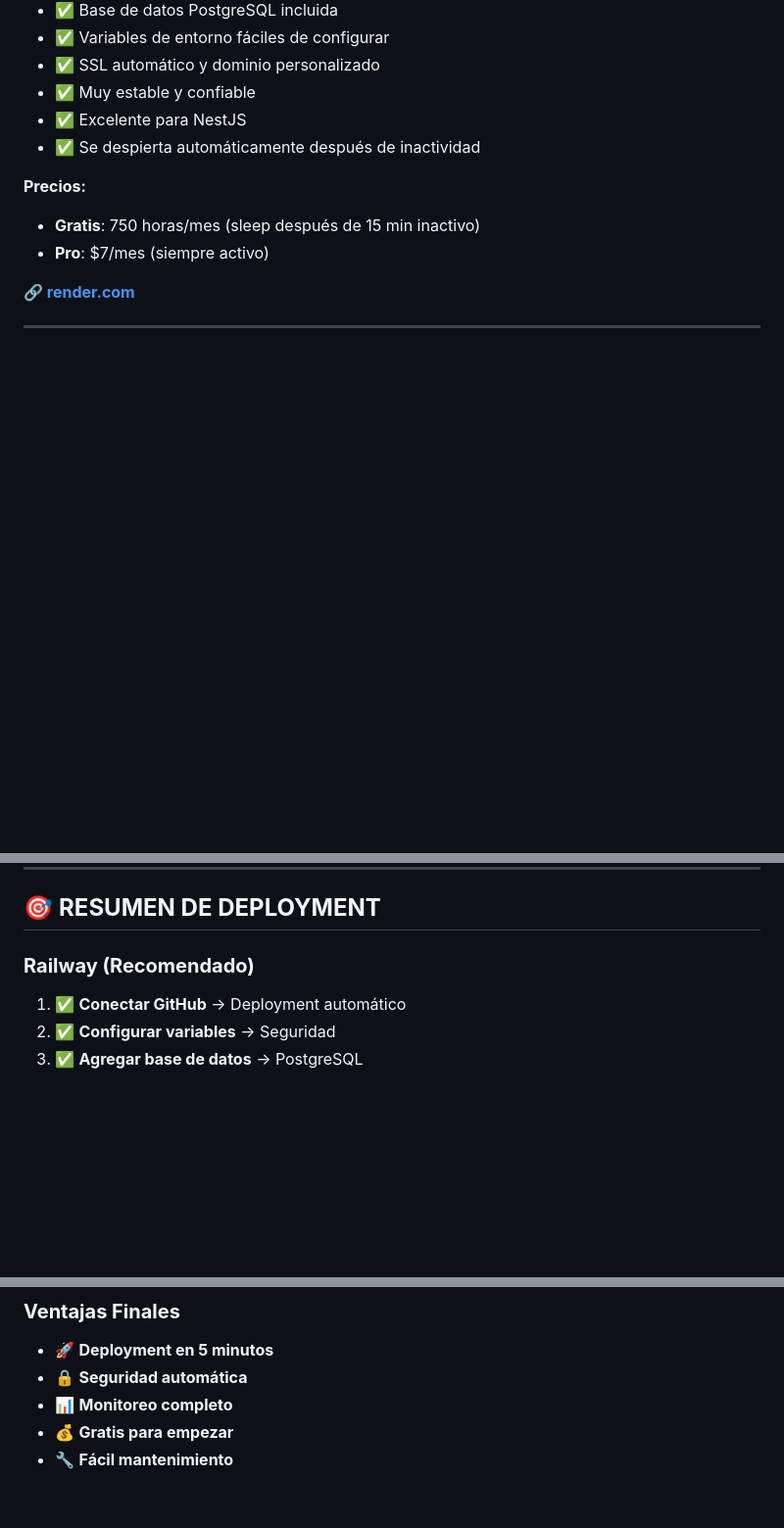
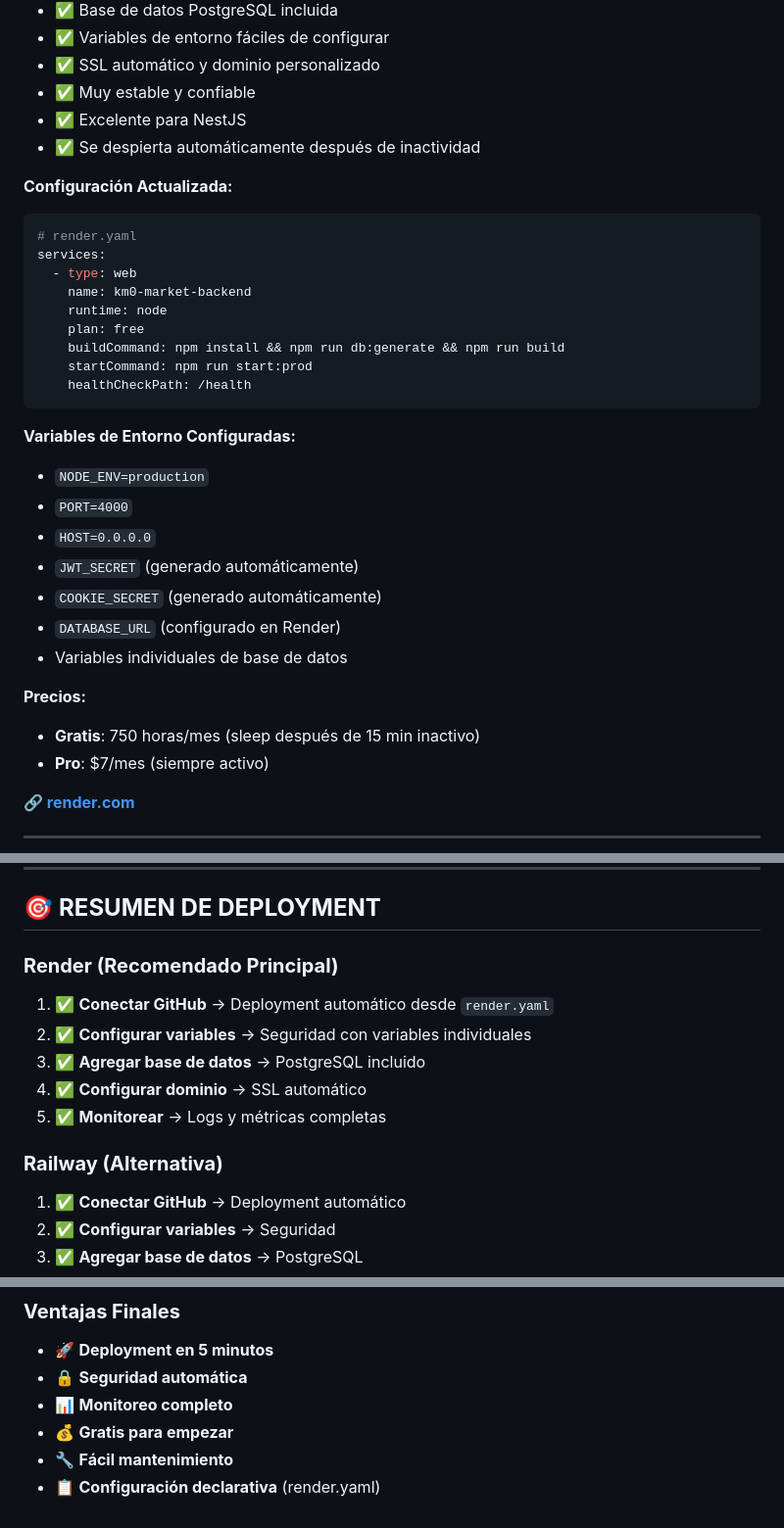
Before and after one commit to gabyballester/km0-back-nest-ts, a Markdown page: docs/DEPLOYMENT.md, 3 parts joined by grey strips. Shown at 98% size. Drawn GitHub-style; blank space fills up the shorter version.

Commit message:
docs: actualizar documentación de despliegue para Render
- Render como plataforma principal recomendada
- Configuración actualizada con render.yaml
- Variables de entorno individuales documentadas
- Railway como alternativa
- Comandos de build y start actualizados

````diff
--- a/docs/DEPLOYMENT.md
+++ b/docs/DEPLOYMENT.md
@@ -14,6 +14,30 @@
 - ✅ Muy estable y confiable
 - ✅ Excelente para NestJS
 - ✅ Se despierta automáticamente después de inactividad
+
+**Configuración Actualizada:**
+
+```yaml
+# render.yaml
+services:
+  - type: web
+    name: km0-market-backend
+    runtime: node
+    plan: free
+    buildCommand: npm install && npm run db:generate && npm run build
+    startCommand: npm run start:prod
+    healthCheckPath: /health
+```
+
+**Variables de Entorno Configuradas:**
+
+- `NODE_ENV=production`
+- `PORT=4000`
+- `HOST=0.0.0.0`
+- `JWT_SECRET` (generado automáticamente)
+- `COOKIE_SECRET` (generado automáticamente)
+- `DATABASE_URL` (configurado en Render)
+- Variables individuales de base de datos
 
 **Precios:**
 
@@ -263,7 +287,15 @@ NODE_ENV, JWT_SECRET, COOKIE_SECRET, DATABASE_URL
 
 ## 🎯 **RESUMEN DE DEPLOYMENT**
 
-### **Railway (Recomendado)**
+### **Render (Recomendado Principal)**
+
+1. ✅ **Conectar GitHub** → Deployment automático desde `render.yaml`
+2. ✅ **Configurar variables** → Seguridad con variables individuales
+3. ✅ **Agregar base de datos** → PostgreSQL incluido
+4. ✅ **Configurar dominio** → SSL automático
+5. ✅ **Monitorear** → Logs y métricas completas
+
+### **Railway (Alternativa)**
 
 1. ✅ **Conectar GitHub** → Deployment automático
 2. ✅ **Configurar variables** → Seguridad
@@ -278,3 +310,4 @@ NODE_ENV, JWT_SECRET, COOKIE_SECRET, DATABASE_URL
 - 📊 **Monitoreo completo**
 - 💰 **Gratis para empezar**
 - 🔧 **Fácil mantenimiento**
+- 📋 **Configuración declarativa** (render.yaml)
````
